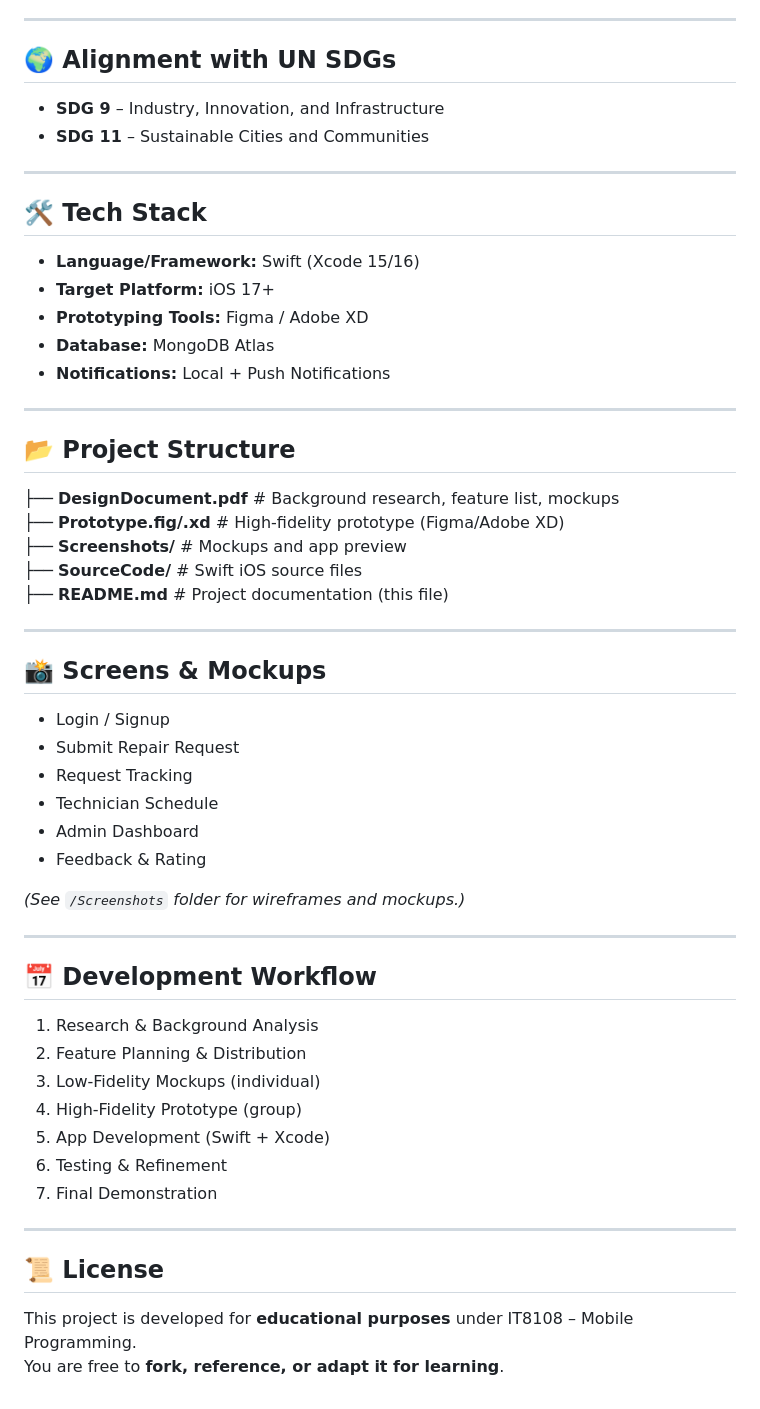
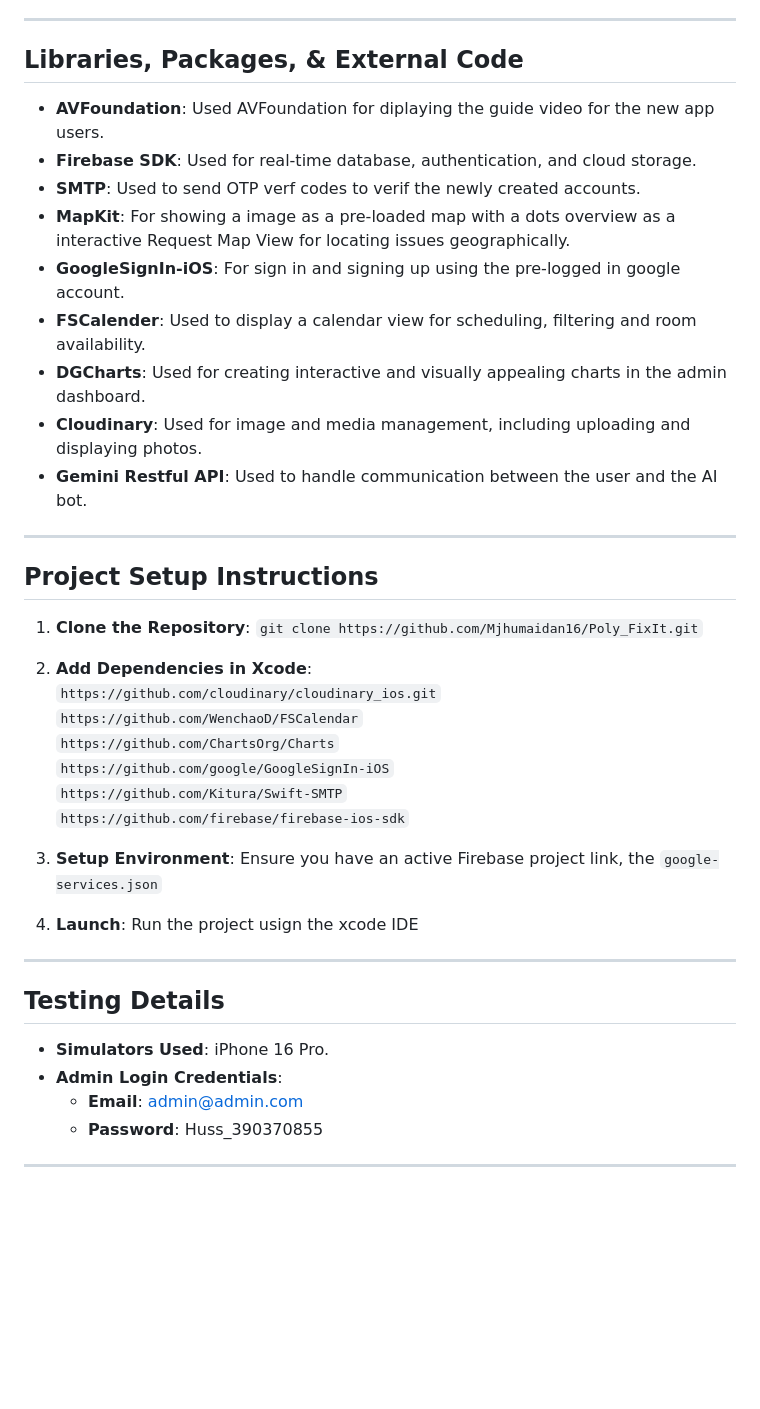
Before and after one commit to Mjhumaidan16/Poly_FixIt, a Markdown page: README.md, the part around one of its changes. Rendered like a GitHub page; blank space fills up the shorter version.

```diff
--- a/README.md
+++ b/README.md
@@ -65,60 +54,38 @@ This project follows a **user-centered design approach**, moving through researc
 
 ---
 
-## 🌍 Alignment with UN SDGs
-
-- **SDG 9** – Industry, Innovation, and Infrastructure
-- **SDG 11** – Sustainable Cities and Communities
-
----
-
-## 🛠️ Tech Stack
-
-- **Language/Framework:** Swift (Xcode 15/16)
-- **Target Platform:** iOS 17+
-- **Prototyping Tools:** Figma / Adobe XD
-- **Database:** MongoDB Atlas
-- **Notifications:** Local + Push Notifications
-
----
-
-## 📂 Project Structure
-├── **DesignDocument.pdf** # Background research, feature list, mockups  <br>
-├── **Prototype.fig/.xd** # High-fidelity prototype (Figma/Adobe XD)  <br>
-├── **Screenshots/** # Mockups and app preview  <br>
-├── **SourceCode/** # Swift iOS source files <br>
-├── **README.md** # Project documentation (this file)  <br>
-
+## Libraries, Packages, & External Code
+* **AVFoundation**: Used AVFoundation for diplaying the guide video for the new app users.
+* **Firebase SDK**: Used for real-time database, authentication, and cloud storage.
+* **SMTP**: Used to send OTP verf codes to verif the newly created accounts.
+* **MapKit**: For showing a image as a pre-loaded map with a dots overview as a interactive Request Map View for locating issues geographically.
+* **GoogleSignIn-iOS**: For sign in and signing up using the pre-logged in google account.
+* **FSCalender**: Used to display a calendar view for scheduling, filtering and room availability.
+* **DGCharts**: Used for creating interactive and visually appealing charts in the admin dashboard.
+* **Cloudinary**: Used for image and media management, including uploading and displaying photos.
+* **Gemini Restful API**: Used to handle communication between the user and the AI bot.
 
 
 ---
 
-## 📸 Screens & Mockups
+## Project Setup Instructions
+1.  **Clone the Repository**: `git clone https://github.com/Mjhumaidan16/Poly_FixIt.git`
+2.  **Add Dependencies in Xcode**:
+`https://github.com/cloudinary/cloudinary_ios.git`
+`https://github.com/WenchaoD/FSCalendar`
+`https://github.com/ChartsOrg/Charts`
+`https://github.com/google/GoogleSignIn-iOS`
+`https://github.com/Kitura/Swift-SMTP`
+`https://github.com/firebase/firebase-ios-sdk`
 
-- Login / Signup
-- Submit Repair Request
-- Request Tracking
-- Technician Schedule
-- Admin Dashboard
-- Feedback & Rating
+4.  **Setup Environment**: Ensure you have an active Firebase project link, the `google-services.json`
+5.  **Launch**: Run the project usign the xcode IDE
+---
 
-*(See `/Screenshots` folder for wireframes and mockups.)*
+## Testing Details
+* **Simulators Used**: iPhone 16 Pro.
+* **Admin Login Credentials**:
+    * **Email**: admin@admin.com
+    * **Password**:  Huss_390370855
 
 ---
-
-## 📅 Development Workflow
-
-1. Research & Background Analysis
-2. Feature Planning & Distribution
-3. Low-Fidelity Mockups (individual)
-4. High-Fidelity Prototype (group)
-5. App Development (Swift + Xcode)
-6. Testing & Refinement
-7. Final Demonstration
-
----
-
-## 📜 License
-
-This project is developed for **educational purposes** under IT8108 – Mobile Programming.
-You are free to **fork, reference, or adapt it for learning**.
```
Also changed, not shown: other parts of README.md (+40 -51 lines).
